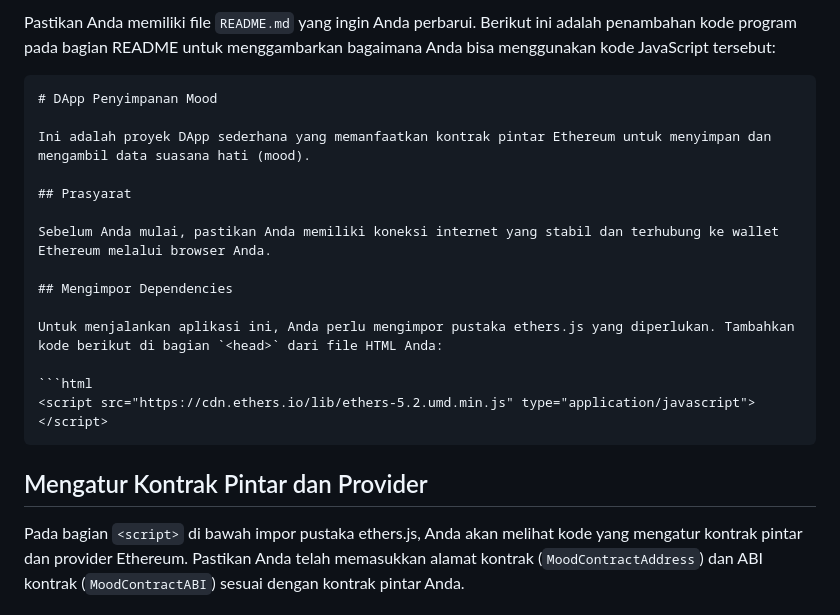
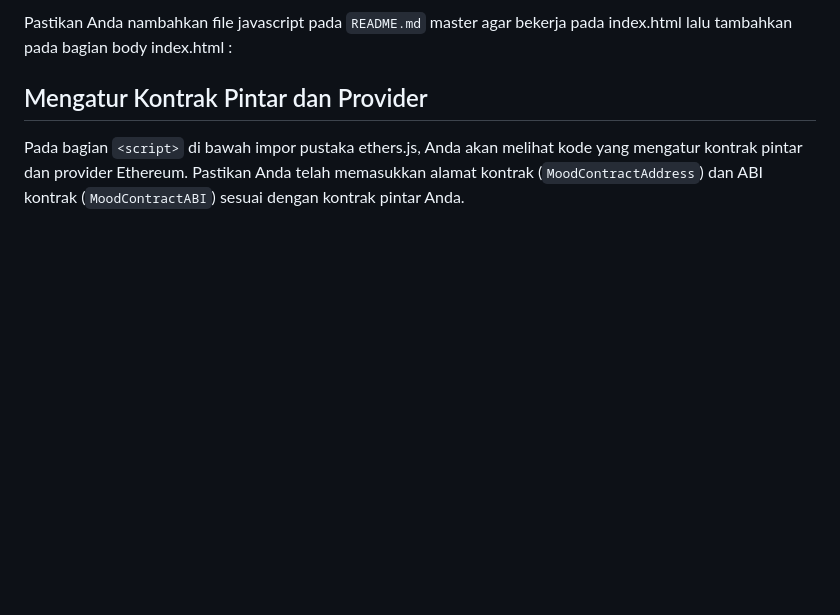
Before and after one commit to sultan123456789/savedata, a Markdown page: README.md, the part around the change. Drawn GitHub-style; blank space fills up the shorter version.

````diff
--- a/README.md
+++ b/README.md
@@ -1,21 +1,4 @@
-Pastikan Anda memiliki file `README.md` yang ingin Anda perbarui. Berikut ini adalah penambahan kode program pada bagian README untuk menggambarkan bagaimana Anda bisa menggunakan kode JavaScript tersebut:
-
-```markdown
-# DApp Penyimpanan Mood
-
-Ini adalah proyek DApp sederhana yang memanfaatkan kontrak pintar Ethereum untuk menyimpan dan mengambil data suasana hati (mood).
-
-## Prasyarat
-
-Sebelum Anda mulai, pastikan Anda memiliki koneksi internet yang stabil dan terhubung ke wallet Ethereum melalui browser Anda.
-
-## Mengimpor Dependencies
-
-Untuk menjalankan aplikasi ini, Anda perlu mengimpor pustaka ethers.js yang diperlukan. Tambahkan kode berikut di bagian `<head>` dari file HTML Anda:
-
-```html
-<script src="https://cdn.ethers.io/lib/ethers-5.2.umd.min.js" type="application/javascript"></script>
-```
+Pastikan Anda nambahkan file javascript pada `README.md` master agar bekerja pada index.html lalu tambahkan pada bagian body index.html :
 
 ## Mengatur Kontrak Pintar dan Provider
 
````
